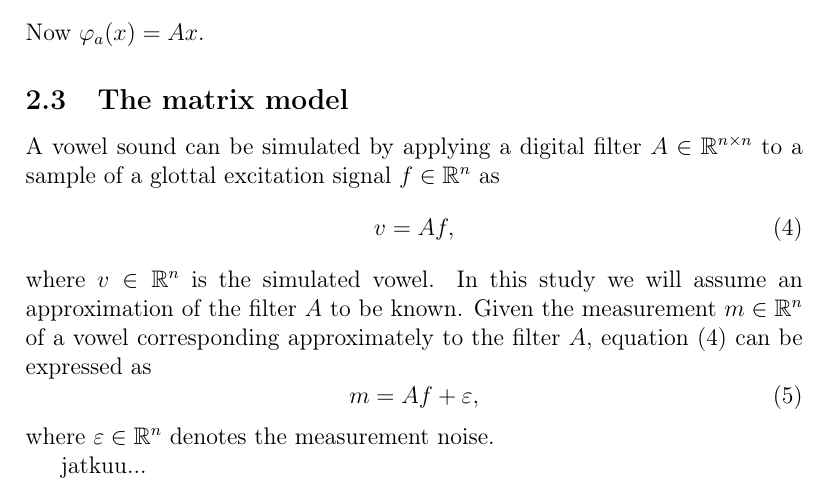
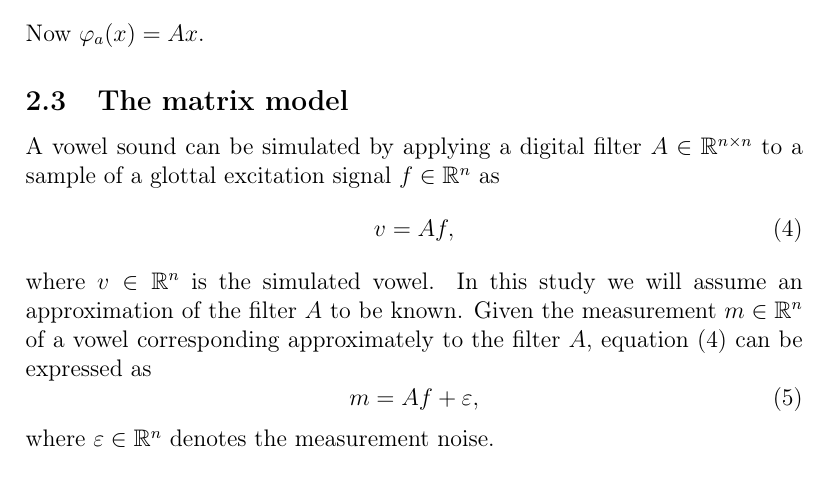
Before and after one commit to lybeck/glottal-inversion, a LaTeX document (report/glottal_inversion_report.tex): part of page 3 of 5, cut so that both start at the same text. Compiled offline with pdfLaTeX.

Commit message:
Small temp commit

```diff
--- a/report/glottal_inversion_report.tex
+++ b/report/glottal_inversion_report.tex
@@ -117,7 +117,6 @@ m = A f + \eps,
 \end{equation}
 where $\eps \in \R^n$ denotes the measurement noise.
 
-jatkuu...
 
 \subsection{The inversion method}\label{subsec:invMethod}
 
```
